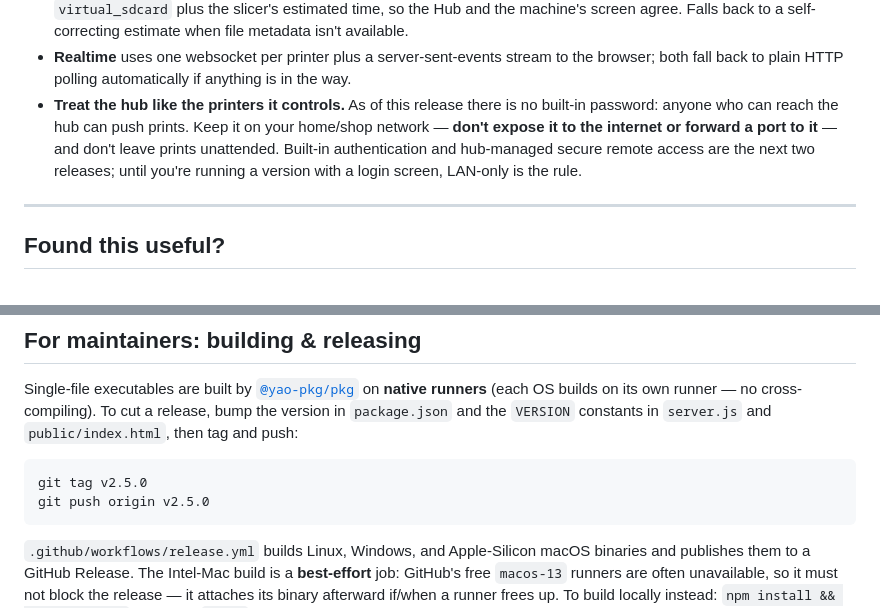
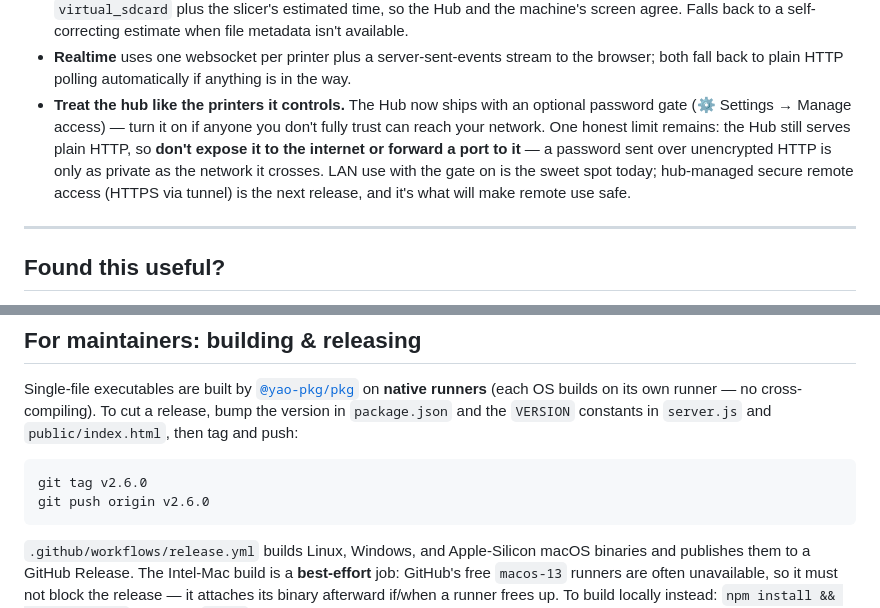
Before and after one commit to dlgambill/u1hub, a Markdown page: README.md, 2 parts joined by grey strips. Drawn GitHub-style.

````diff
--- a/README.md
+++ b/README.md
@@ -198,11 +238,13 @@ addresses never move and you won't have to touch anything.
   metadata isn't available.
 - **Realtime** uses one websocket per printer plus a server-sent-events stream to the
   browser; both fall back to plain HTTP polling automatically if anything is in the way.
-- **Treat the hub like the printers it controls.** As of this release there is no
-  built-in password: anyone who can reach the hub can push prints. Keep it on your home/shop network — **don't expose it to the internet or
-  forward a port to it** — and don't leave prints unattended. Built-in authentication
-  and hub-managed secure remote access are the next two releases; until you're
-  running a version with a login screen, LAN-only is the rule.
+- **Treat the hub like the printers it controls.** The Hub now ships with an optional
+  password gate (⚙ Settings → Manage access) — turn it on if anyone you don't fully
+  trust can reach your network. One honest limit remains: the Hub still serves plain
+  HTTP, so **don't expose it to the internet or forward a port to it** — a password
+  sent over unencrypted HTTP is only as private as the network it crosses. LAN use
+  with the gate on is the sweet spot today; hub-managed secure remote access (HTTPS
+  via tunnel) is the next release, and it's what will make remote use safe.
 
 ---
 
@@ -241,8 +283,8 @@ release, bump the version in `package.json` and the `VERSION` constants in `serv
 and `public/index.html`, then tag and push:
 
 ```
-git tag v2.5.0
-git push origin v2.5.0
+git tag v2.6.0
+git push origin v2.6.0
 ```
 
 `.github/workflows/release.yml` builds Linux, Windows, and Apple-Silicon macOS binaries
````
Also changed, not shown: other parts of README.md (+40 -0 lines), docs/fs-mixer.png (added), 6 other files.
